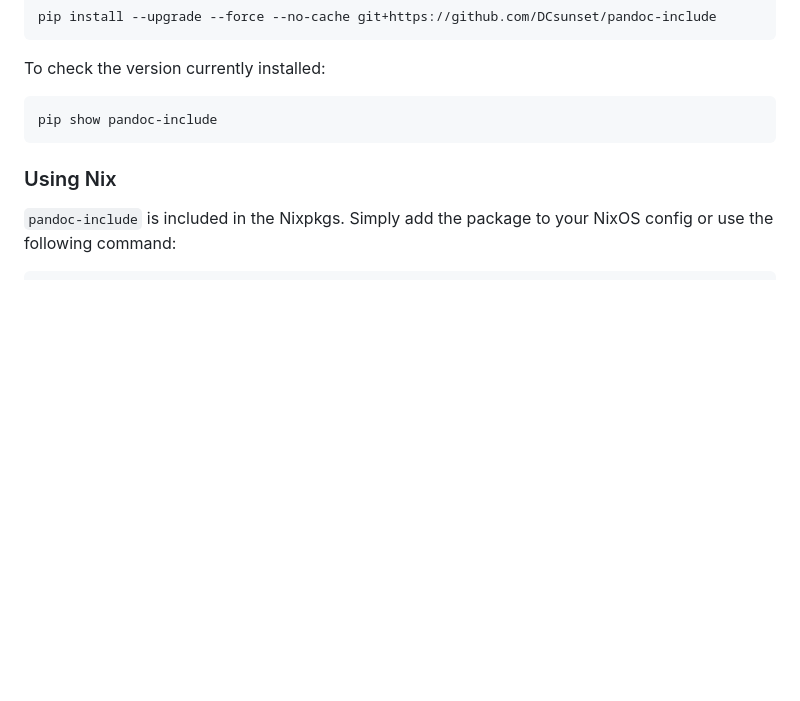
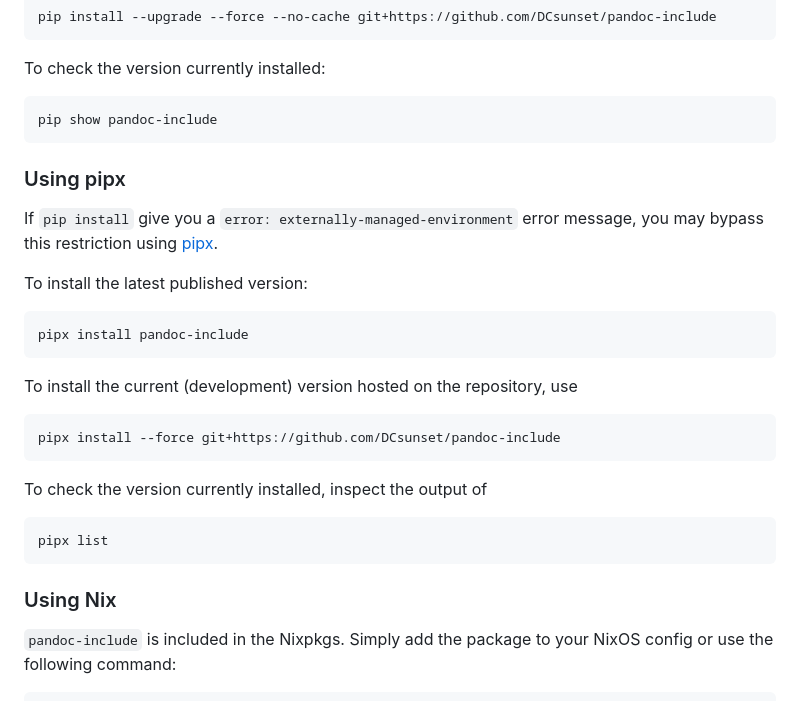
Before and after one commit to DCsunset/pandoc-include, a Markdown page: README.md, the part around the change. Rendered like a GitHub page; blank space fills up the shorter version.

Commit message:
docs: Added instructions to install with pipx

````diff
--- a/README.md
+++ b/README.md
@@ -45,6 +45,29 @@ To check the version currently installed:
 ```
 pip show pandoc-include
 ```
+
+### Using pipx
+
+If `pip install` give you a `error: externally-managed-environment` error message, you may bypass this restriction using [pipx](https://github.com/pypa/pipx).
+
+To install the latest published version:
+
+```
+pipx install pandoc-include
+```
+
+To install the current (development) version hosted on the repository, use
+
+```
+pipx install --force git+https://github.com/DCsunset/pandoc-include
+```
+
+To check the version currently installed, inspect the output of
+
+```
+pipx list
+```
+
 
 ### Using Nix
 
````
